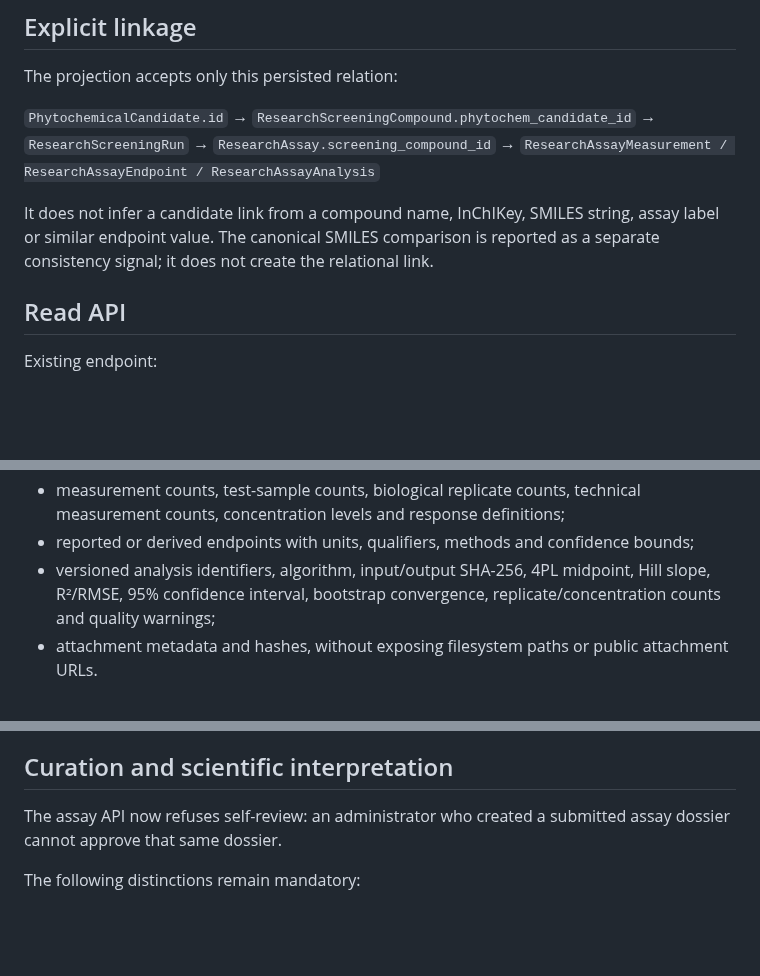
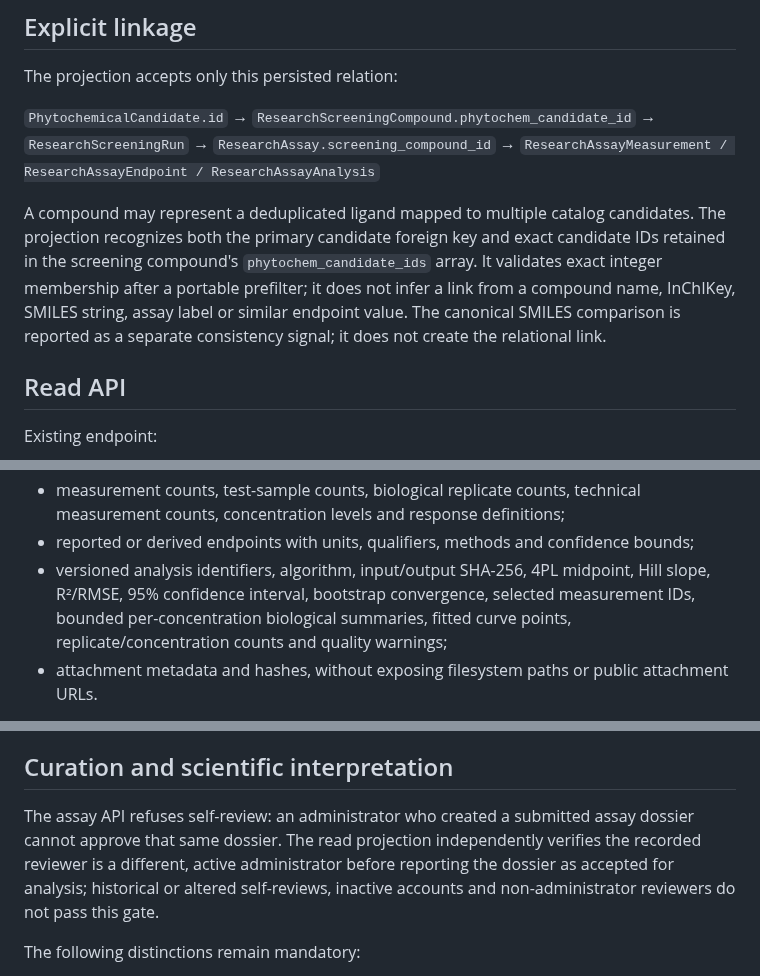
Before and after one commit to diarraibrahimamohamed-ops/nexora_v2, a Markdown page: docs/PHYTOEVIDENCE_PHASE1L_BIOACTIVITY_LINKAGE.md, 3 parts joined by grey strips. Drawn GitHub-style; blank space fills up the shorter version.

Commit message:
docs(phytoevidence): specify secondary links and independent review gate

```diff
--- a/docs/PHYTOEVIDENCE_PHASE1L_BIOACTIVITY_LINKAGE.md
+++ b/docs/PHYTOEVIDENCE_PHASE1L_BIOACTIVITY_LINKAGE.md
@@ -16,7 +16,7 @@ The projection accepts only this persisted relation:
 → `ResearchAssay.screening_compound_id`
 → `ResearchAssayMeasurement / ResearchAssayEndpoint / ResearchAssayAnalysis`
 
-It does not infer a candidate link from a compound name, InChIKey, SMILES string, assay label or similar endpoint value. The canonical SMILES comparison is reported as a separate consistency signal; it does not create the relational link.
+A compound may represent a deduplicated ligand mapped to multiple catalog candidates. The projection recognizes both the primary candidate foreign key and exact candidate IDs retained in the screening compound's `phytochem_candidate_ids` array. It validates exact integer membership after a portable prefilter; it does not infer a link from a compound name, InChIKey, SMILES string, assay label or similar endpoint value. The canonical SMILES comparison is reported as a separate consistency signal; it does not create the relational link.
 
 ## Read API
 
@@ -33,7 +33,7 @@ The projection includes:
 - linked screening compound/run identifiers and candidate-to-screening canonical SMILES comparison;
 - measurement counts, test-sample counts, biological replicate counts, technical measurement counts, concentration levels and response definitions;
 - reported or derived endpoints with units, qualifiers, methods and confidence bounds;
-- versioned analysis identifiers, algorithm, input/output SHA-256, 4PL midpoint, Hill slope, R²/RMSE, 95% confidence interval, bootstrap convergence, replicate/concentration counts and quality warnings;
+- versioned analysis identifiers, algorithm, input/output SHA-256, 4PL midpoint, Hill slope, R²/RMSE, 95% confidence interval, bootstrap convergence, selected measurement IDs, bounded per-concentration biological summaries, fitted curve points, replicate/concentration counts and quality warnings;
 - attachment metadata and hashes, without exposing filesystem paths or public attachment URLs.
 
 Pagination is bounded. The response reports total counts and truncation flags for assays, endpoints, analyses and attachments.
@@ -46,7 +46,7 @@ A record is included only if its `ResearchScreeningCompound.phytochem_candidate_
 
 ## Curation and scientific interpretation
 
-The assay API now refuses self-review: an administrator who created a submitted assay dossier cannot approve that same dossier.
+The assay API refuses self-review: an administrator who created a submitted assay dossier cannot approve that same dossier. The read projection independently verifies the recorded reviewer is a different, active administrator before reporting the dossier as accepted for analysis; historical or altered self-reviews, inactive accounts and non-administrator reviewers do not pass this gate.
 
 The following distinctions remain mandatory:
 
```
